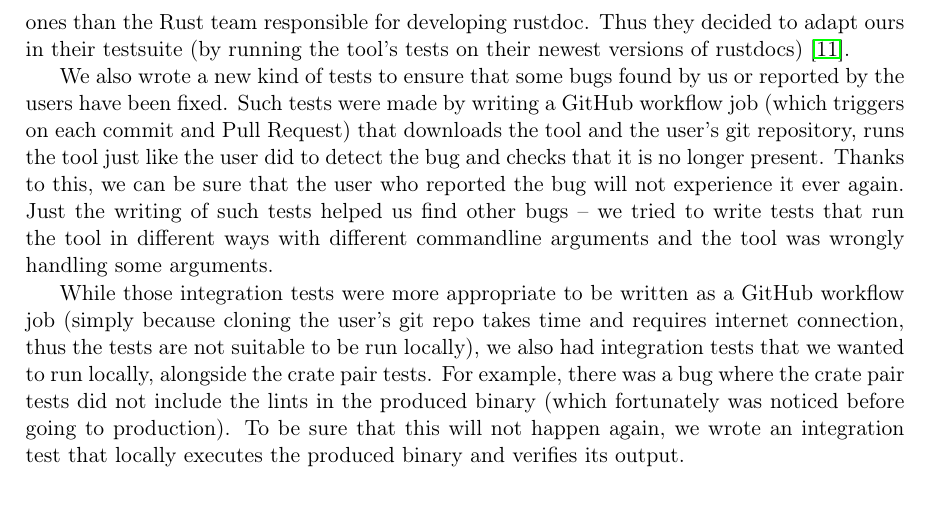
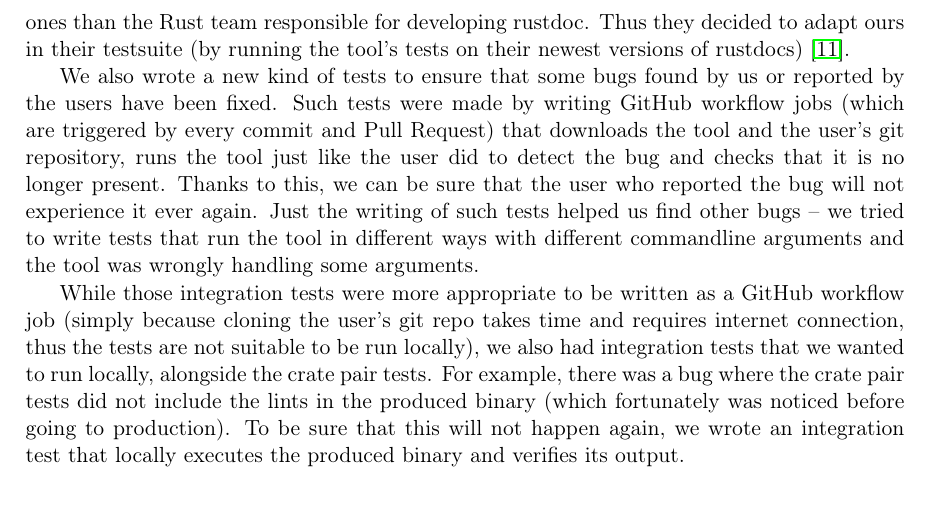
Before and after one commit to tonowak/bachelors-thesis, a LaTeX thesis (thesis-en.tex): part of page 30 of 41, cut so that both start at the same text. Compiled offline with pdfLaTeX.

Commit message:
Update thesis-en.tex
Co-authored-by: Bartosz Smolarczyk <92160712+SmolSir@users.noreply.github.com>

```diff
--- a/thesis-en.tex
+++ b/thesis-en.tex
@@ -761,7 +761,7 @@ Thus they decided to adapt ours in their testsuite
 (by running the tool's tests on their newest versions of rustdocs) \cite{issue-rustdoc-our-tests}.
 
 We also wrote a new kind of tests to ensure that some bugs found by us or reported by the users have been fixed.
-Such tests were made by writing a GitHub workflow job (which triggers on each
+Such tests were made by writing GitHub workflow jobs (which are triggered by every
 commit and Pull Request) that downloads the tool and the user's git repository,
 runs the tool just like the user did to detect the bug
 and checks that it is no longer present.
```
